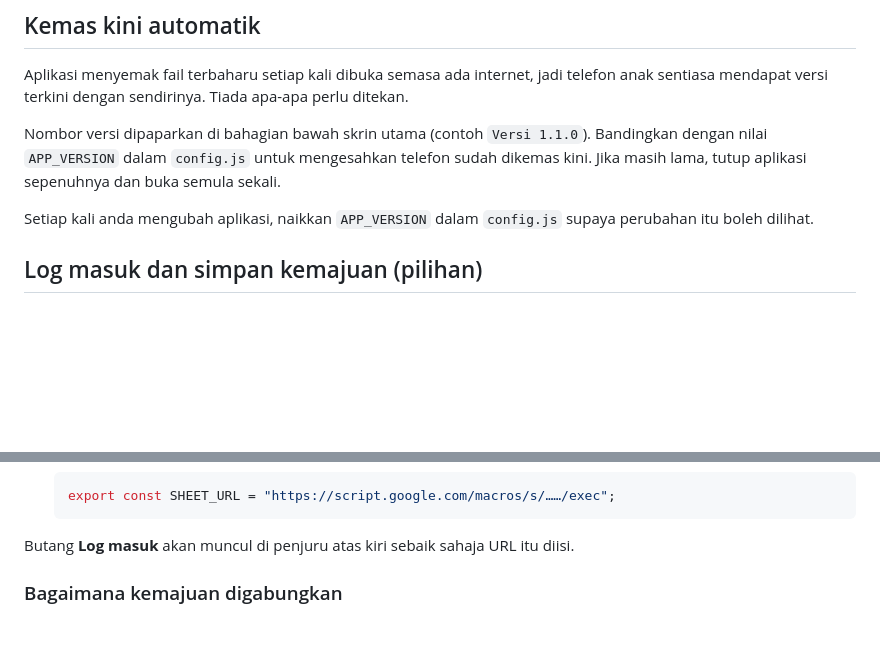
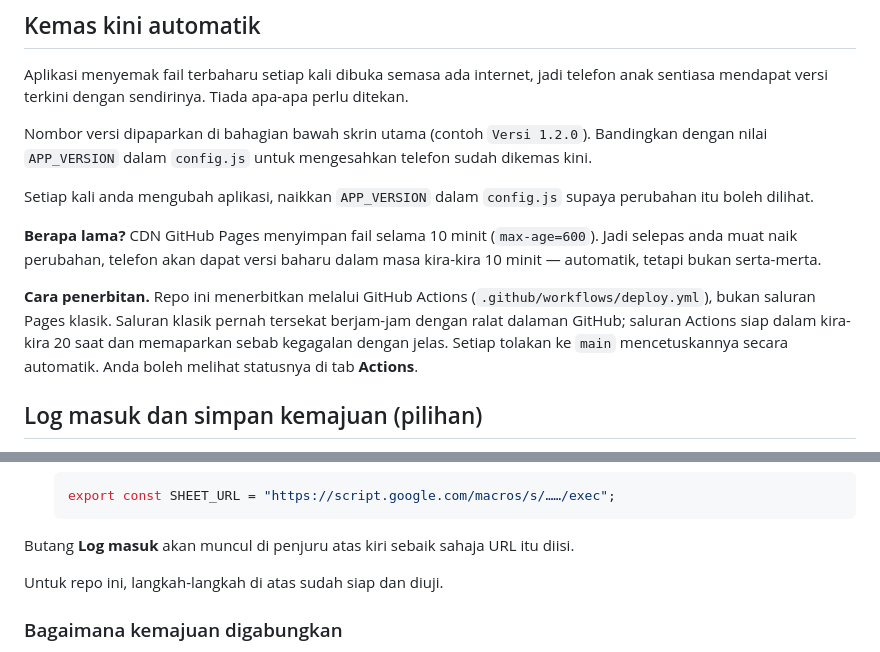
Before and after one commit to SemanJohn/matematik-ceria, a Markdown page: README.md, 2 parts joined by grey strips. GitHub-like rendering; blank space fills up the shorter version.

````diff
--- a/README.md
+++ b/README.md
@@ -23,9 +23,13 @@ Ikon akan muncul di skrin utama seperti aplikasi biasa dan dibuka skrin penuh ta
 
 Aplikasi menyemak fail terbaharu setiap kali dibuka semasa ada internet, jadi telefon anak sentiasa mendapat versi terkini dengan sendirinya. Tiada apa-apa perlu ditekan.
 
-Nombor versi dipaparkan di bahagian bawah skrin utama (contoh `Versi 1.1.0`). Bandingkan dengan nilai `APP_VERSION` dalam `config.js` untuk mengesahkan telefon sudah dikemas kini. Jika masih lama, tutup aplikasi sepenuhnya dan buka semula sekali.
+Nombor versi dipaparkan di bahagian bawah skrin utama (contoh `Versi 1.2.0`). Bandingkan dengan nilai `APP_VERSION` dalam `config.js` untuk mengesahkan telefon sudah dikemas kini.
 
 Setiap kali anda mengubah aplikasi, naikkan `APP_VERSION` dalam `config.js` supaya perubahan itu boleh dilihat.
+
+**Berapa lama?** CDN GitHub Pages menyimpan fail selama 10 minit (`max-age=600`). Jadi selepas anda muat naik perubahan, telefon akan dapat versi baharu dalam masa kira-kira 10 minit — automatik, tetapi bukan serta-merta.
+
+**Cara penerbitan.** Repo ini menerbitkan melalui GitHub Actions (`.github/workflows/deploy.yml`), bukan saluran Pages klasik. Saluran klasik pernah tersekat berjam-jam dengan ralat dalaman GitHub; saluran Actions siap dalam kira-kira 20 saat dan memaparkan sebab kegagalan dengan jelas. Setiap tolakan ke `main` mencetuskannya secara automatik. Anda boleh melihat statusnya di tab **Actions**.
 
 ## Log masuk dan simpan kemajuan (pilihan)
 
@@ -52,6 +56,8 @@ Data disimpan dalam **Google Sheet milik anda sendiri** — bukan pelayan orang
    ```
 
 Butang **Log masuk** akan muncul di penjuru atas kiri sebaik sahaja URL itu diisi.
+
+Untuk repo ini, langkah-langkah di atas sudah siap dan diuji.
 
 ### Bagaimana kemajuan digabungkan
 
````
